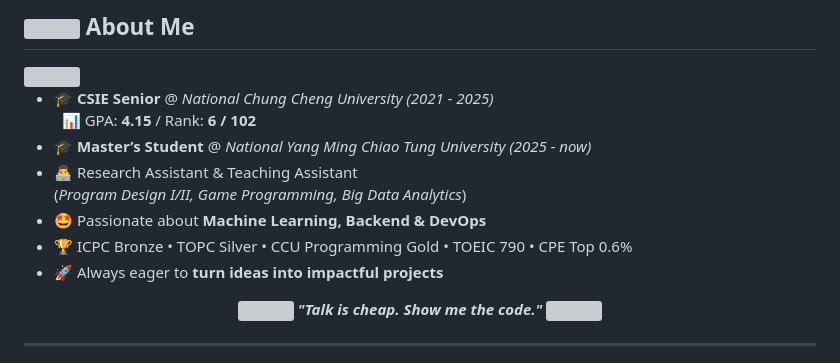
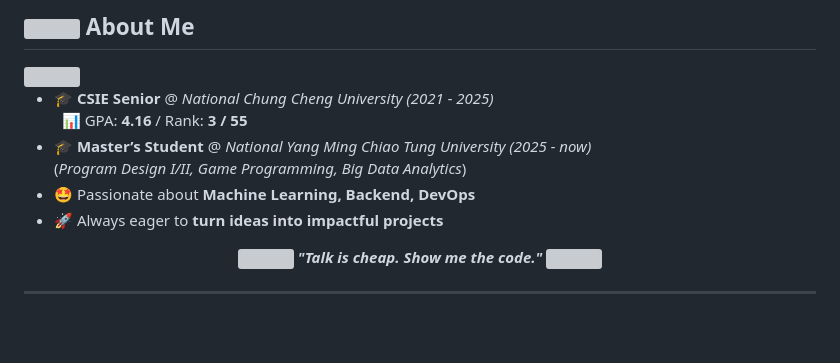
Before and after one commit to Jason0411202/Jason0411202.github.io, a Markdown page: README.md, the part around the change printed below. GitHub-like rendering; blank space fills up the shorter version; grey boxes are pictures that could not be loaded.

```diff
--- a/README.md
+++ b/README.md
@@ -10,12 +10,10 @@
 <img align="right" height="160" src="https://media.giphy.com/media/SWoSkN6DxTszqIKEqv/giphy.gif"/>
 
 - 🎓 **CSIE Senior** @ *National Chung Cheng University (2021 - 2025)*
-  &nbsp;&nbsp;📊 GPA: **4.15** / Rank: **6 / 102**
+  &nbsp;&nbsp;📊 GPA: **4.16** / Rank: **3 / 55**
 - 🎓 **Master’s Student** @ *National Yang Ming Chiao Tung University (2025 - now)*
-- 👨‍💻 Research Assistant & Teaching Assistant
   (*Program Design I/II, Game Programming, Big Data Analytics*)
-- 🤩 Passionate about **Machine Learning, Backend & DevOps**
-- 🏆 ICPC Bronze • TOPC Silver • CCU Programming Gold • TOEIC 790 • CPE Top 0.6%
+- 🤩 Passionate about **Machine Learning, Backend, DevOps**
 - 🚀 Always eager to **turn ideas into impactful projects**
 
 <div align="center">
```
Also changed, not shown: other parts of README.md (+0 -1 lines).
